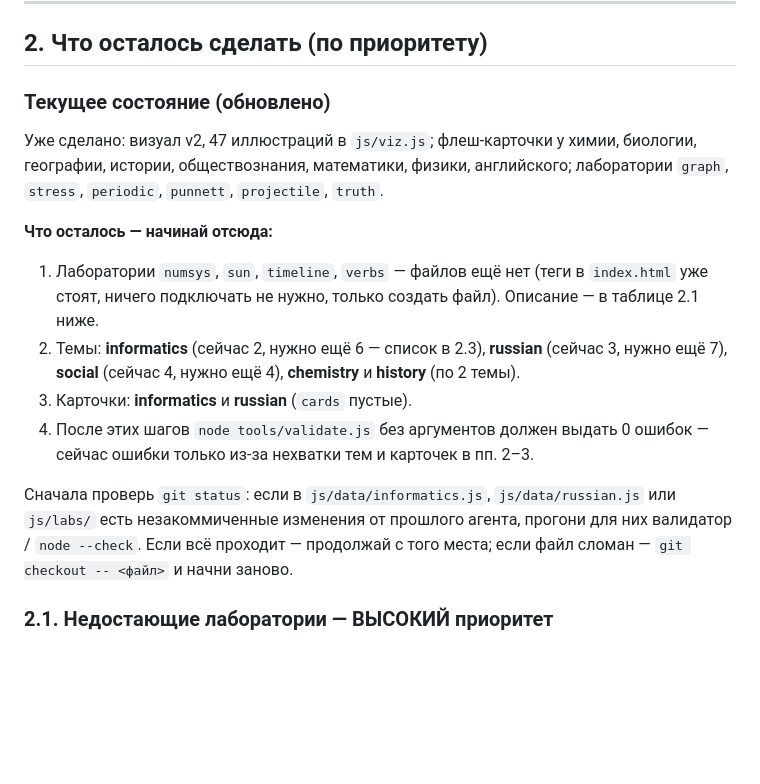
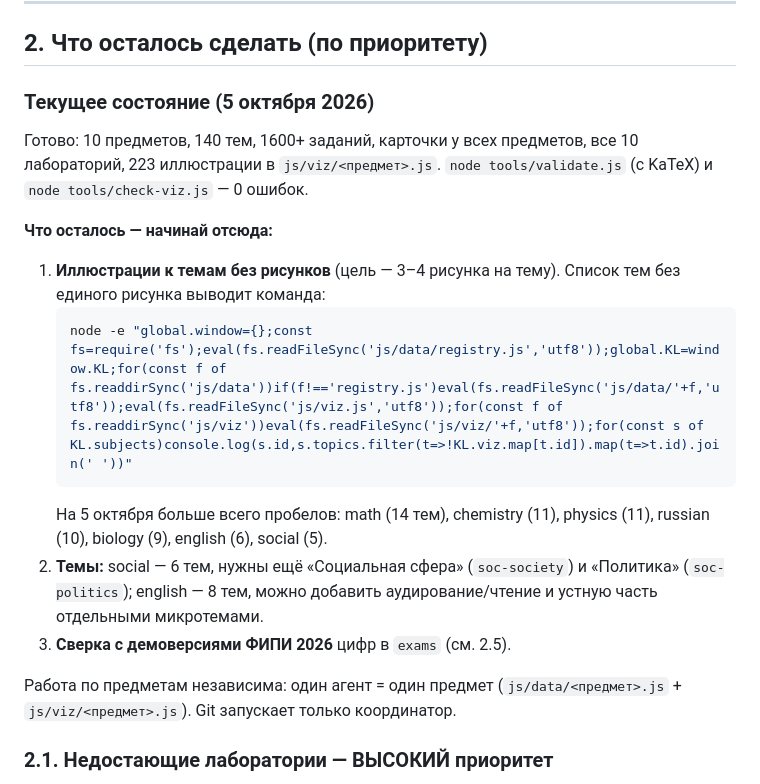
Before and after one commit to Makar200410/Kletka, a Markdown page: NEXT_AGENT.md, the part around the change. Drawn GitHub-style; blank space fills up the shorter version.

Commit message:
NEXT_AGENT.md: актуальное состояние на 5 октября
Co-Authored-By: Claude Opus 5.5 <noreply@anthropic.com>

````diff
--- a/NEXT_AGENT.md
+++ b/NEXT_AGENT.md
@@ -39,16 +39,19 @@ KATEX_PATH=/путь/к/node_modules/katex node tools/validate.js
 
 ## 2. Что осталось сделать (по приоритету)
 
-### Текущее состояние (обновлено)
-Уже сделано: визуал v2, 47 иллюстраций в `js/viz.js`; флеш-карточки у химии, биологии, географии, истории, обществознания, математики, физики, английского; лаборатории `graph`, `stress`, `periodic`, `punnett`, `projectile`, `truth`.
+### Текущее состояние (5 октября 2026)
+Готово: 10 предметов, 140 тем, 1600+ заданий, карточки у всех предметов, все 10 лабораторий, 223 иллюстрации в `js/viz/<предмет>.js`. `node tools/validate.js` (с KaTeX) и `node tools/check-viz.js` — 0 ошибок.
 
 **Что осталось — начинай отсюда:**
-1. Лаборатории `numsys`, `sun`, `timeline`, `verbs` — файлов ещё нет (теги в `index.html` уже стоят, ничего подключать не нужно, только создать файл). Описание — в таблице 2.1 ниже.
-2. Темы: **informatics** (сейчас 2, нужно ещё 6 — список в 2.3), **russian** (сейчас 3, нужно ещё 7), **social** (сейчас 4, нужно ещё 4), **chemistry** и **history** (по 2 темы).
-3. Карточки: **informatics** и **russian** (`cards` пустые).
-4. После этих шагов `node tools/validate.js` без аргументов должен выдать 0 ошибок — сейчас ошибки только из-за нехватки тем и карточек в пп. 2–3.
+1. **Иллюстрации к темам без рисунков** (цель — 3–4 рисунка на тему). Список тем без единого рисунка выводит команда:
+   ```bash
+   node -e "global.window={};const fs=require('fs');eval(fs.readFileSync('js/data/registry.js','utf8'));global.KL=window.KL;for(const f of fs.readdirSync('js/data'))if(f!=='registry.js')eval(fs.readFileSync('js/data/'+f,'utf8'));eval(fs.readFileSync('js/viz.js','utf8'));for(const f of fs.readdirSync('js/viz'))eval(fs.readFileSync('js/viz/'+f,'utf8'));for(const s of KL.subjects)console.log(s.id,s.topics.filter(t=>!KL.viz.map[t.id]).map(t=>t.id).join(' '))"
+   ```
+   На 5 октября больше всего пробелов: math (14 тем), chemistry (11), physics (11), russian (10), biology (9), english (6), social (5).
+2. **Темы:** social — 6 тем, нужны ещё «Социальная сфера» (`soc-society`) и «Политика» (`soc-politics`); english — 8 тем, можно добавить аудирование/чтение и устную часть отдельными микротемами.
+3. **Сверка с демоверсиями ФИПИ 2026** цифр в `exams` (см. 2.5).
 
-Сначала проверь `git status`: если в `js/data/informatics.js`, `js/data/russian.js` или `js/labs/` есть незакоммиченные изменения от прошлого агента, прогони для них валидатор / `node --check`. Если всё проходит — продолжай с того места; если файл сломан — `git checkout -- <файл>` и начни заново.
+Работа по предметам независима: один агент = один предмет (`js/data/<предмет>.js` + `js/viz/<предмет>.js`). Git запускает только координатор.
 
 ### 2.1. Недостающие лаборатории — ВЫСОКИЙ приоритет
 В теории уже стоят вставки `<div class="lab-embed" data-lab="…">`, но файлов нет, поэтому на их месте пусто. Нужно создать по `LABS_GUIDE.md`:
````
